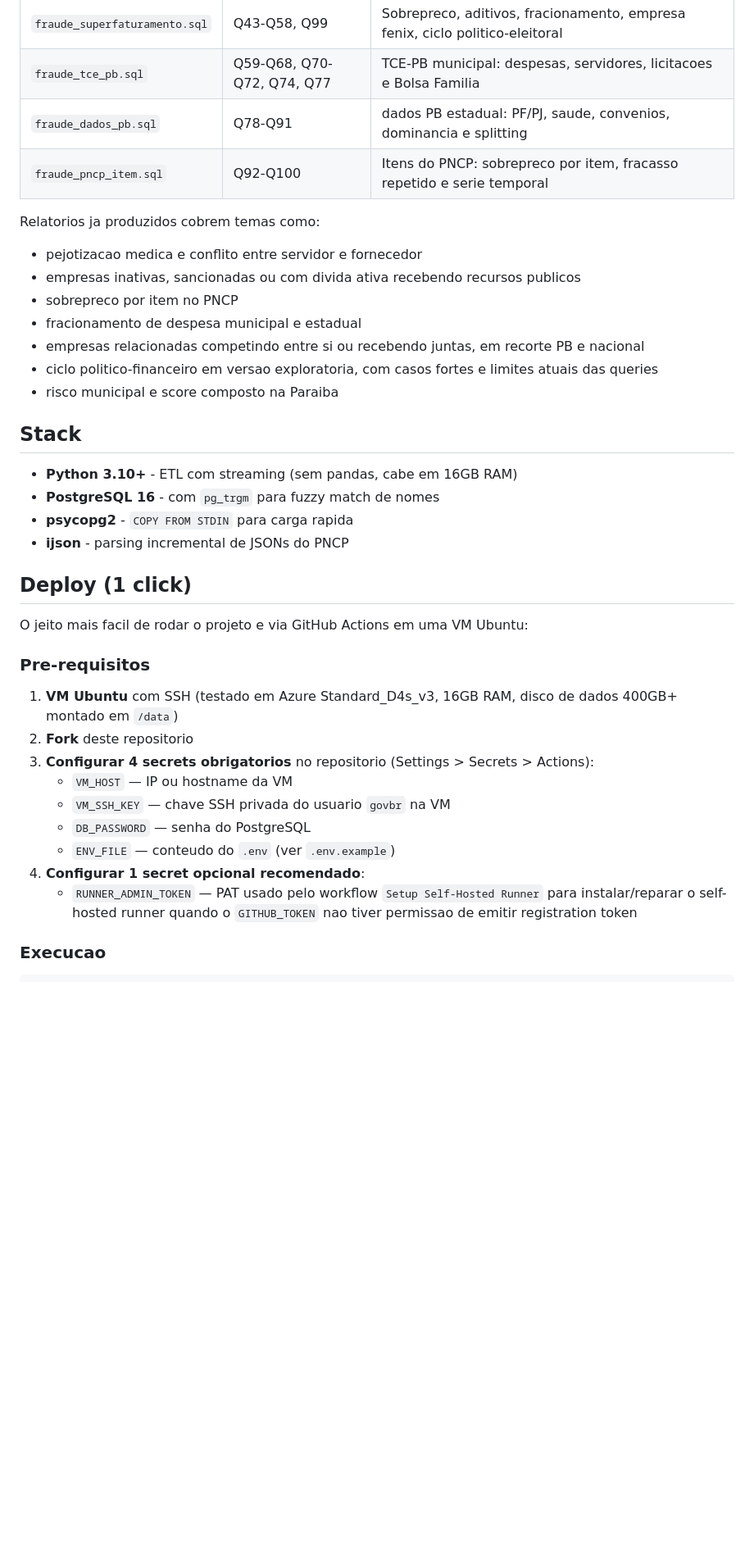
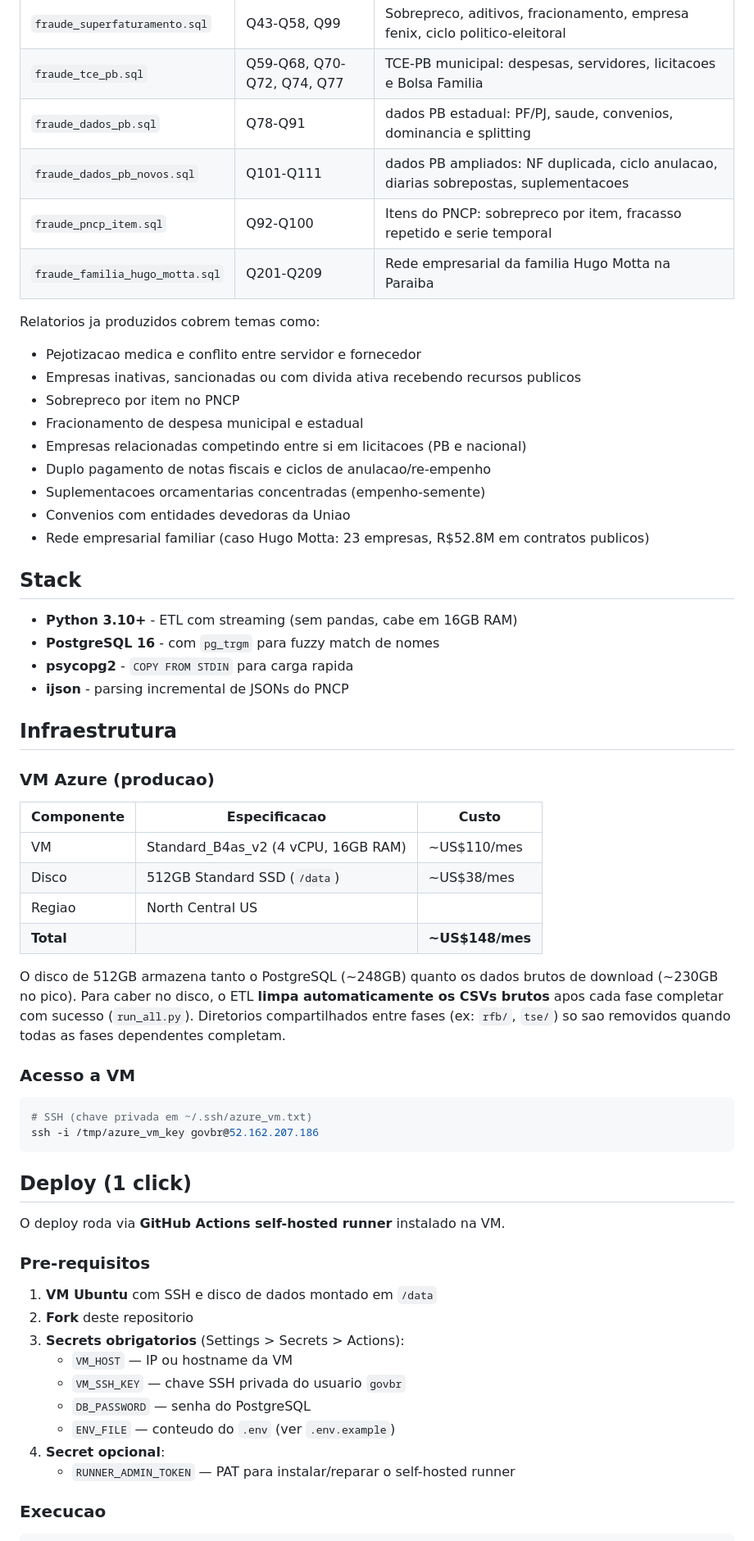
Before and after one commit to lucasdiniz/govbr-cruza-dados, a Markdown page: README.md, the part around one of its changes. Shown at 82% size. Drawn GitHub-style; blank space fills up the shorter version.

````diff
--- a/README.md
+++ b/README.md
@@ -50,17 +50,21 @@ As queries estao organizadas por dominio de analise:
 | `fraude_superfaturamento.sql` | Q43-Q58, Q99 | Sobrepreco, aditivos, fracionamento, empresa fenix, ciclo politico-eleitoral |
 | `fraude_tce_pb.sql` | Q59-Q68, Q70-Q72, Q74, Q77 | TCE-PB municipal: despesas, servidores, licitacoes e Bolsa Familia |
 | `fraude_dados_pb.sql` | Q78-Q91 | dados PB estadual: PF/PJ, saude, convenios, dominancia e splitting |
+| `fraude_dados_pb_novos.sql` | Q101-Q111 | dados PB ampliados: NF duplicada, ciclo anulacao, diarias sobrepostas, suplementacoes |
 | `fraude_pncp_item.sql` | Q92-Q100 | Itens do PNCP: sobrepreco por item, fracasso repetido e serie temporal |
+| `fraude_familia_hugo_motta.sql` | Q201-Q209 | Rede empresarial da familia Hugo Motta na Paraiba |
 
 Relatorios ja produzidos cobrem temas como:
 
-- pejotizacao medica e conflito entre servidor e fornecedor
-- empresas inativas, sancionadas ou com divida ativa recebendo recursos publicos
-- sobrepreco por item no PNCP
-- fracionamento de despesa municipal e estadual
-- empresas relacionadas competindo entre si ou recebendo juntas, em recorte PB e nacional
-- ciclo politico-financeiro em versao exploratoria, com casos fortes e limites atuais das queries
-- risco municipal e score composto na Paraiba
+- Pejotizacao medica e conflito entre servidor e fornecedor
+- Empresas inativas, sancionadas ou com divida ativa recebendo recursos publicos
+- Sobrepreco por item no PNCP
+- Fracionamento de despesa municipal e estadual
+- Empresas relacionadas competindo entre si em licitacoes (PB e nacional)
+- Duplo pagamento de notas fiscais e ciclos de anulacao/re-empenho
+- Suplementacoes orcamentarias concentradas (empenho-semente)
+- Convenios com entidades devedoras da Uniao
+- Rede empresarial familiar (caso Hugo Motta: 23 empresas, R$52.8M em contratos publicos)
 
 ## Stack
 
@@ -69,21 +73,41 @@ Relatorios ja produzidos cobrem temas como:
 - **psycopg2** - `COPY FROM STDIN` para carga rapida
 - **ijson** - parsing incremental de JSONs do PNCP
 
+## Infraestrutura
+
+### VM Azure (producao)
+
+| Componente | Especificacao | Custo |
+|---|---|---|
+| VM | Standard_B4as_v2 (4 vCPU, 16GB RAM) | ~US$110/mes |
+| Disco | 512GB Standard SSD (`/data`) | ~US$38/mes |
+| Regiao | North Central US | |
+| **Total** | | **~US$148/mes** |
+
+O disco de 512GB armazena tanto o PostgreSQL (~248GB) quanto os dados brutos de download (~230GB no pico). Para caber no disco, o ETL **limpa automaticamente os CSVs brutos** apos cada fase completar com sucesso (`run_all.py`). Diretorios compartilhados entre fases (ex: `rfb/`, `tse/`) so sao removidos quando todas as fases dependentes completam.
+
+### Acesso a VM
+
+```bash
+# SSH (chave privada em ~/.ssh/azure_vm.txt)
+ssh -i /tmp/azure_vm_key govbr@52.162.207.186
+```
+
 ## Deploy (1 click)
 
-O jeito mais facil de rodar o projeto e via GitHub Actions em uma VM Ubuntu:
+O deploy roda via **GitHub Actions self-hosted runner** instalado na VM.
 
 ### Pre-requisitos
 
-1. **VM Ubuntu** com SSH (testado em Azure Standard_D4s_v3, 16GB RAM, disco de dados 400GB+ montado em `/data`)
+1. **VM Ubuntu** com SSH e disco de dados montado em `/data`
 2. **Fork** deste repositorio
-3. **Configurar 4 secrets obrigatorios** no repositorio (Settings > Secrets > Actions):
+3. **Secrets obrigatorios** (Settings > Secrets > Actions):
    - `VM_HOST` — IP ou hostname da VM
-   - `VM_SSH_KEY` — chave SSH privada do usuario `govbr` na VM
+   - `VM_SSH_KEY` — chave SSH privada do usuario `govbr`
    - `DB_PASSWORD` — senha do PostgreSQL
    - `ENV_FILE` — conteudo do `.env` (ver `.env.example`)
-4. **Configurar 1 secret opcional recomendado**:
-   - `RUNNER_ADMIN_TOKEN` — PAT usado pelo workflow `Setup Self-Hosted Runner` para instalar/reparar o self-hosted runner quando o `GITHUB_TOKEN` nao tiver permissao de emitir registration token
+4. **Secret opcional**:
+   - `RUNNER_ADMIN_TOKEN` — PAT para instalar/reparar o self-hosted runner
 
 ### Execucao
 
````
Also changed, not shown: other parts of README.md (+38 -27 lines).
